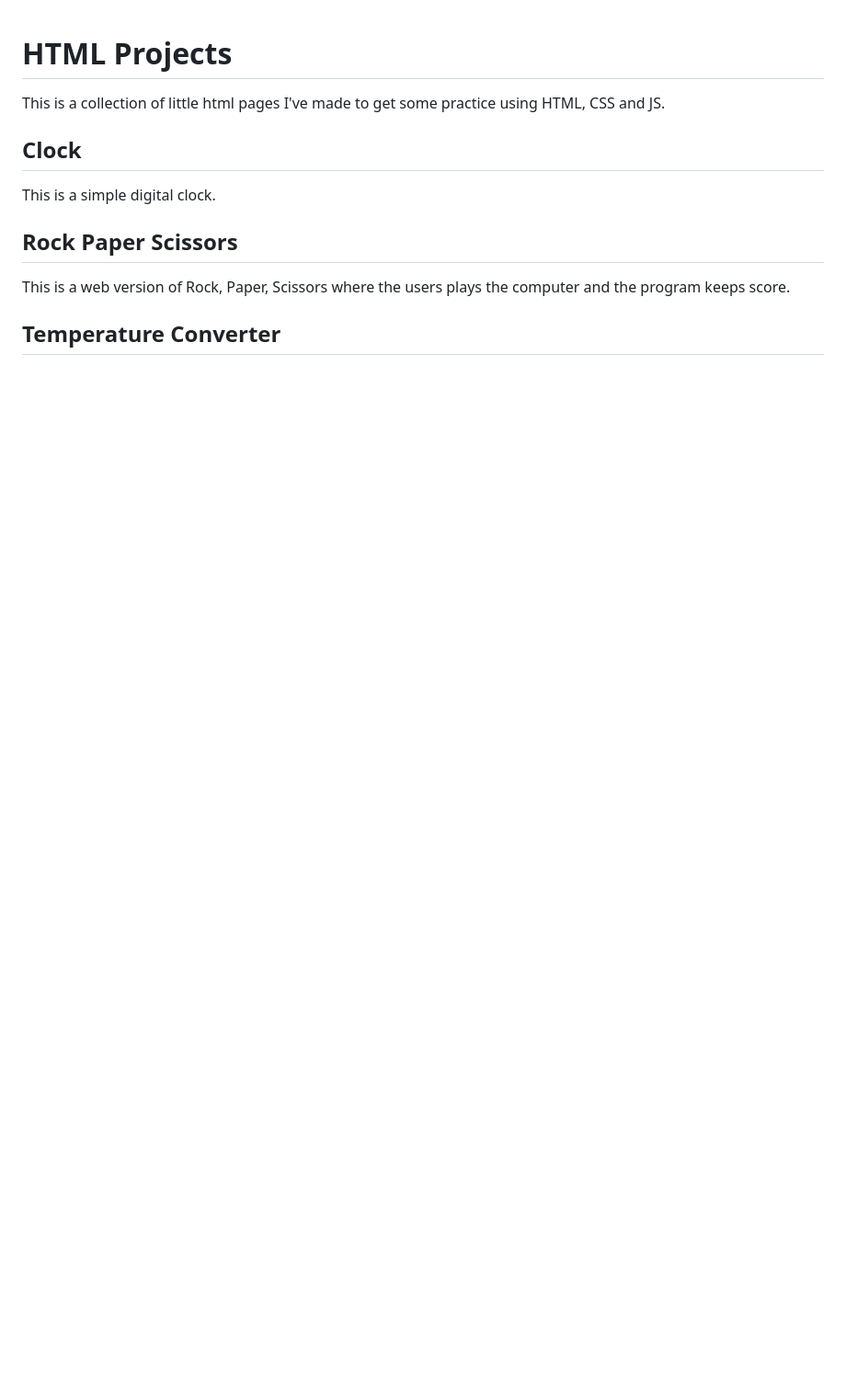
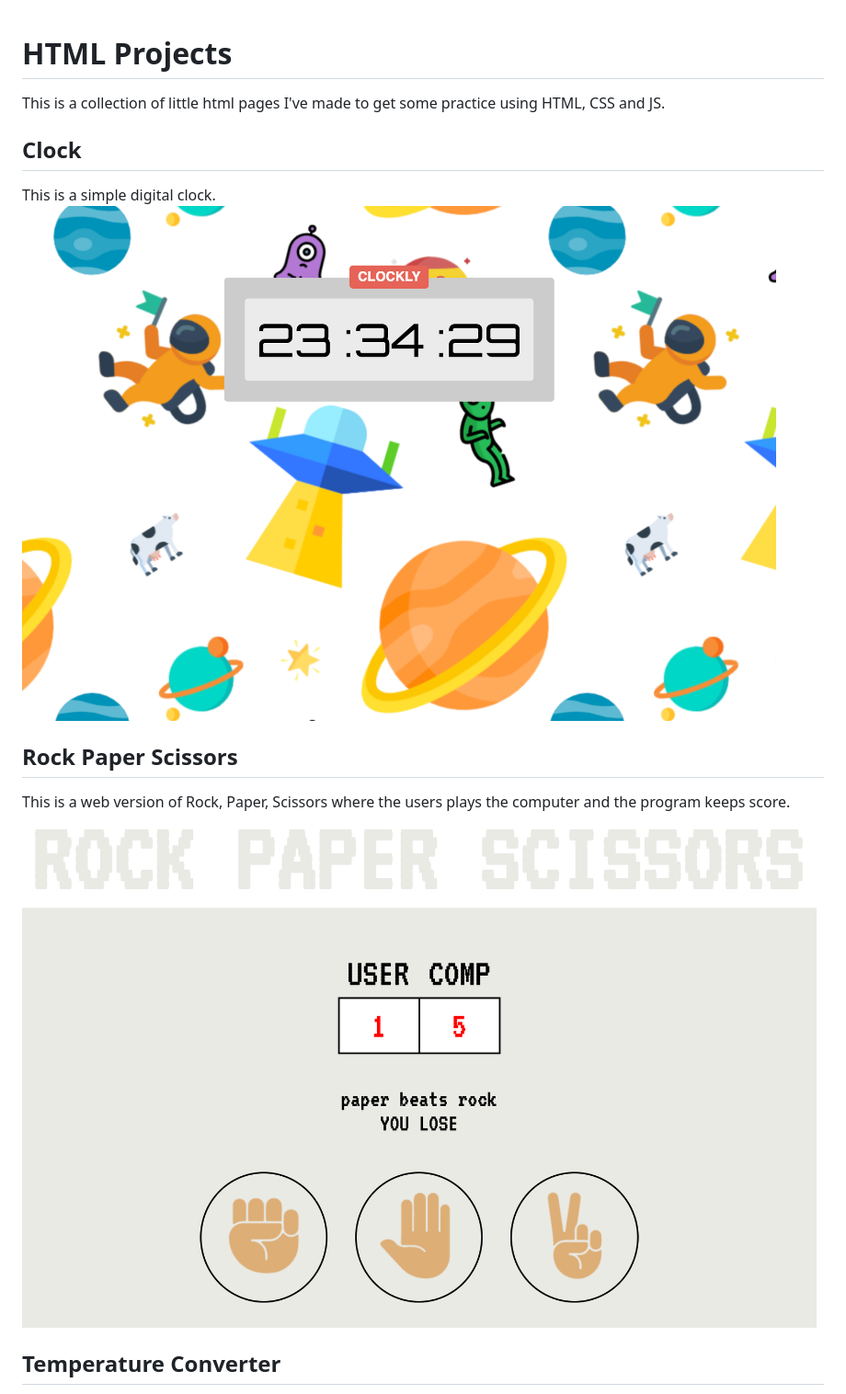
Before and after one commit to natalielenore/html-projects, a Markdown page: README.md, the part around the change printed below. Shown: that part at 92% size. Drawn GitHub-style; pictures changed too: images/clock.png (added), images/rps.png (added); blank space fills up the shorter version.

```diff
--- a/README.md
+++ b/README.md
@@ -1,11 +1,15 @@
 # HTML Projects
 This is a collection of little html pages I've made to get some practice using HTML, CSS and JS.
 
+
+
 ## Clock
 This is a simple digital clock.
+![image](images/clock.png)
 
 ## Rock Paper Scissors
 This is a web version of Rock, Paper, Scissors where the users plays the computer and the program keeps score.
+![image](images/rps.png)
 
 ## Temperature Converter
 This is a temperature converter that includes Fahrenheit, Celsius and Kelvin.
```
Also changed, not shown: other parts of README.md (+1 -0 lines), images/temp.png (added), 1 other file.
